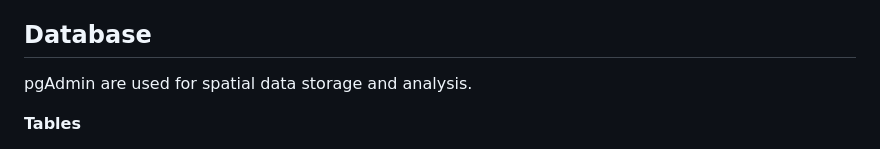
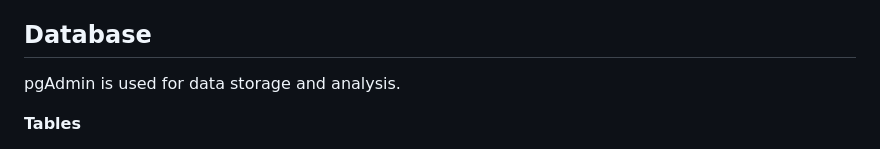
Before and after one commit to kanatea/mountain-biking, a Markdown page: README.md, the part around the change. Rendered like a GitHub page.

```diff
--- a/README.md
+++ b/README.md
@@ -76,7 +76,7 @@ A registered Strava account is required to set up an app and access the Strava A
 9. Click on the link that appears in your console upon running `app.py` and it should open `map.html`. The website is ready to go! ٩(ˊᗜˋ*)و ♡
 
 ## Database
-pgAdmin are used for spatial data storage and analysis.
+pgAdmin is used for data storage and analysis.
 
 **Tables**
 - `strava.trails`: Stores trail information (trail name, distance, elevation gain, trail grade, start and end point, climb category, polylines/trail geometry)
```
